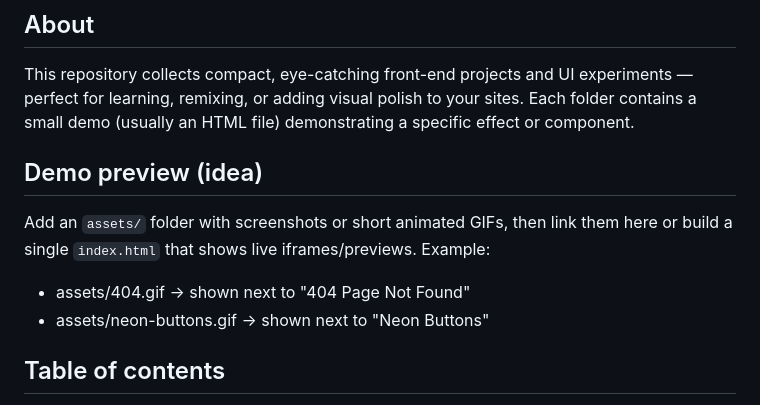
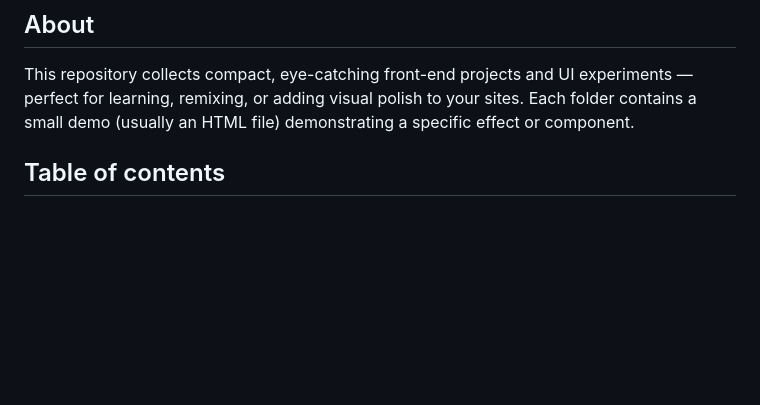
Before and after one commit to Smith-012/small_web_projects, a Markdown page: README.md, the part around the change. Rendered like a GitHub page; blank space fills up the shorter version.

Commit message:
Remove demo preview idea from README
Removed demo preview idea section from README.

```diff
--- a/README.md
+++ b/README.md
@@ -14,11 +14,6 @@
 
 ## About
 This repository collects compact, eye-catching front-end projects and UI experiments — perfect for learning, remixing, or adding visual polish to your sites. Each folder contains a small demo (usually an HTML file) demonstrating a specific effect or component.
-
-## Demo preview (idea)
-Add an `assets/` folder with screenshots or short animated GIFs, then link them here or build a single `index.html` that shows live iframes/previews. Example:
-- assets/404.gif → shown next to "404 Page Not Found"
-- assets/neon-buttons.gif → shown next to "Neon Buttons"
 
 ## Table of contents
 - Projects
```
